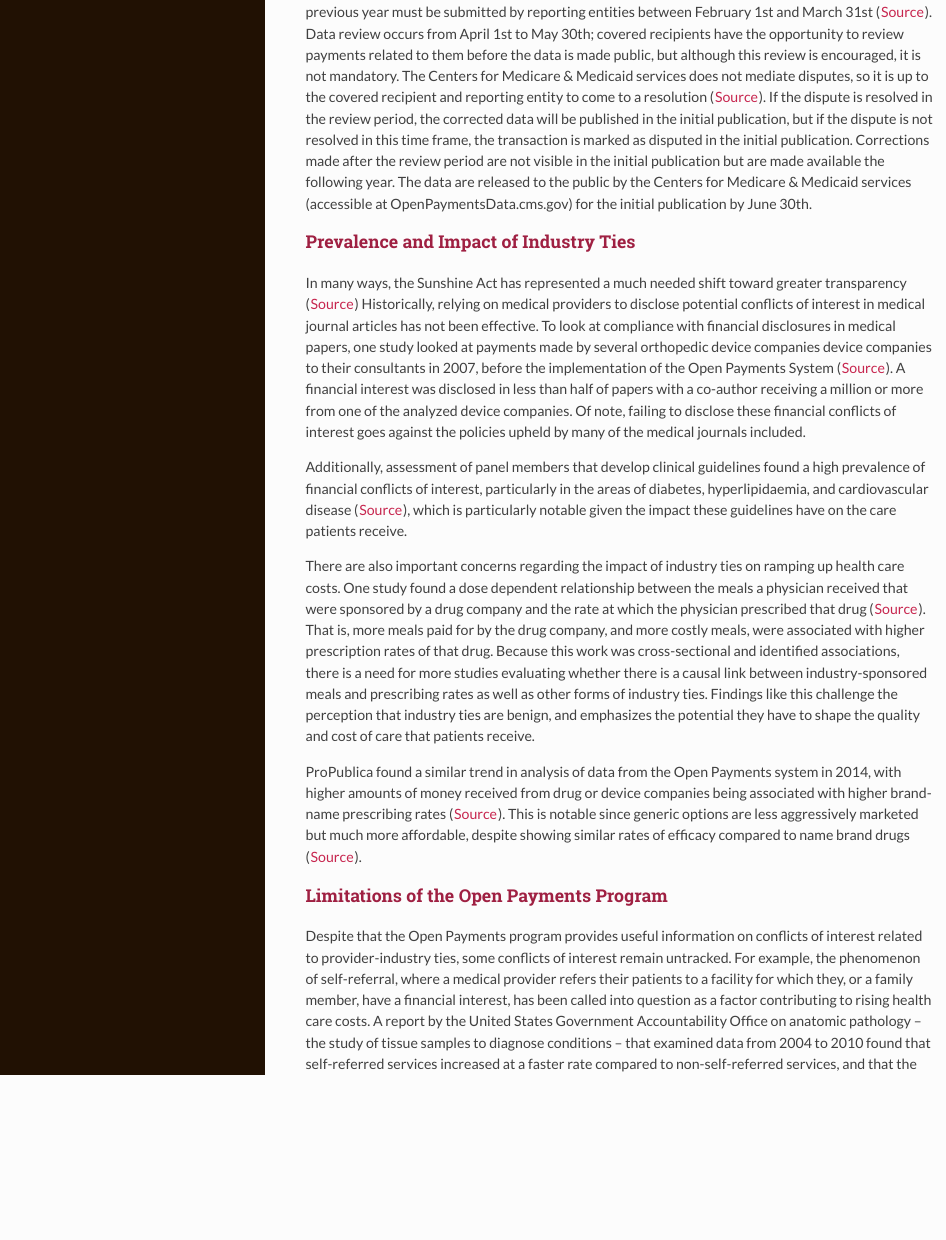
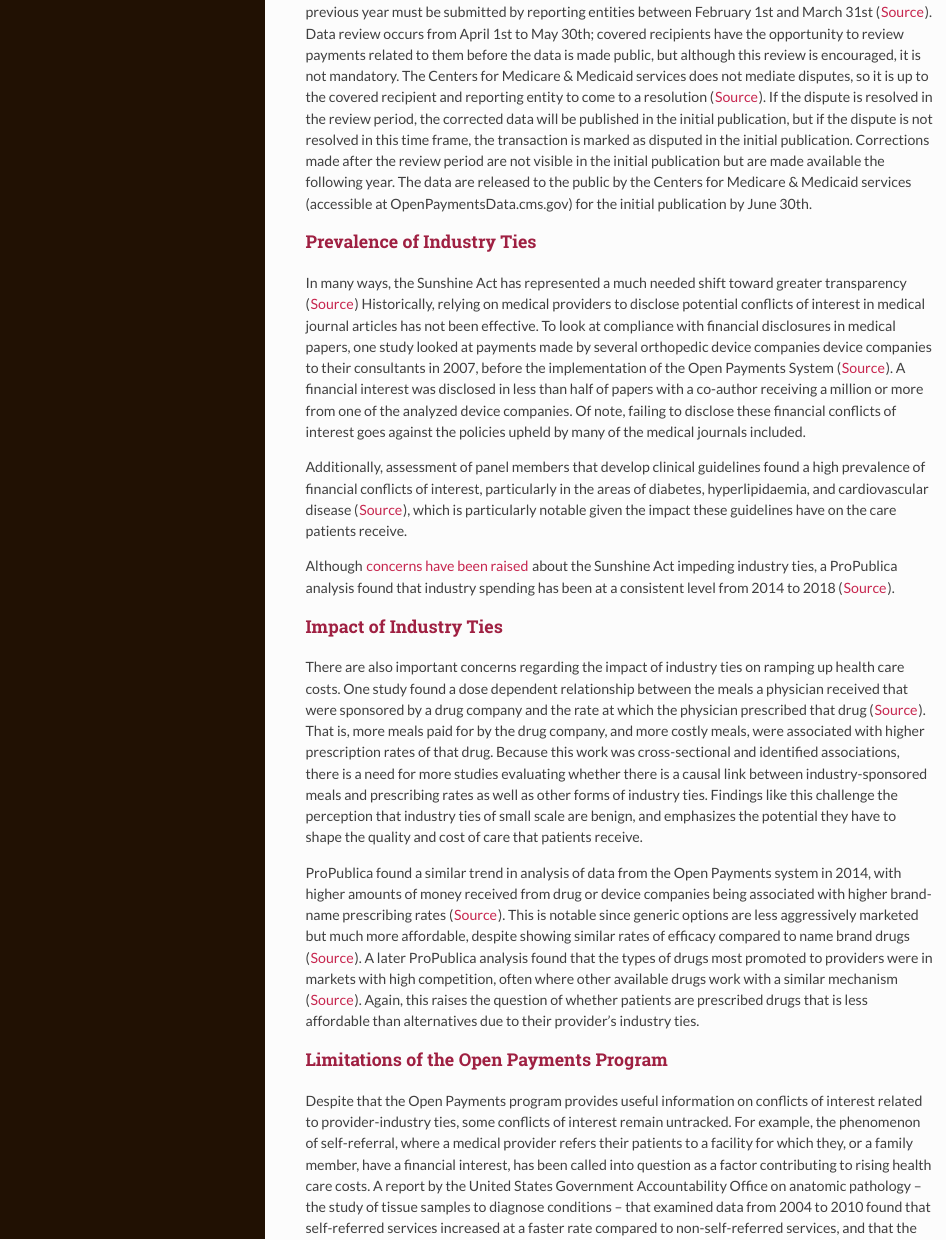
Before and after one commit to Critical-Data-Analysis-Group/dataset-guides, an R Markdown document (Open_Payments_Guide.Rmd): the page in a window 1100 px wide, from 1340 px down. The pictures show the output file Open_Payments_Guide.html that the author committed with the source, opened offline.

Commit message:
add text
split Impact and Prevalence Section into two sections, and added discussion of a ProPublica analysis on the prevalence of industry spending over time as well as discussing the types of drugs that tend to be most aggressively promoted

```diff
--- a/Open_Payments_Guide.Rmd
+++ b/Open_Payments_Guide.Rmd
@@ -36,16 +36,22 @@ These transfers of value are collected throughout the entire calendar year, and
 
 
 
-### Prevalence and Impact of Industry Ties
+### Prevalence of Industry Ties
 
 In many ways, the Sunshine Act has represented a much needed shift toward greater transparency ([Source](https://www.statnews.com/2017/01/25/sunshine-act-physicians-conflict-of-interest/)) Historically, relying on medical providers to disclose potential conflicts of interest in medical journal articles has not been effective. To look at compliance with financial disclosures in medical papers, one study looked at payments made by several orthopedic device companies device companies to their consultants in 2007, before the implementation of the Open Payments System ([Source](https://jamanetwork.com/journals/jamainternalmedicine/fullarticle/226394)).
 A financial interest was disclosed in less than half of papers with a co-author receiving a million or more from one of the analyzed device companies. Of note, failing to disclose these financial conflicts of interest goes against the policies upheld by many of the medical journals included.
 
 Additionally, assessment of panel members that develop clinical guidelines found a high prevalence of financial conflicts of interest, particularly in the areas of diabetes, hyperlipidaemia, and cardiovascular disease ([Source](https://www.bmj.com/content/343/bmj.d5621)), which is particularly notable given the impact these guidelines have on the care patients receive.
 
-There are also important concerns regarding the impact of industry ties on ramping up health care costs. One study found a dose dependent relationship between the meals a physician received that were sponsored by a drug company and the rate at which the physician prescribed that drug ([Source](https://jamanetwork.com/journals/jamainternalmedicine/article-abstract/2528290)). That is, more meals paid for by the drug company, and more costly meals, were associated with higher prescription rates of that drug. Because this work was cross-sectional and identified associations, there is a need for more studies evaluating whether there is a causal link between industry-sponsored meals and prescribing rates as well as other forms of industry ties. Findings like this challenge the perception that industry ties are benign, and emphasizes the potential they have to shape the quality and cost of care that patients receive.
+Although [concerns have been raised](https://www.healthaffairs.org/do/10.1377/hpb20141002.272302/full/) about the Sunshine Act impeding industry ties, a ProPublica analysis found that industry spending has been at a consistent level from 2014 to 2018 ([Source](https://www.propublica.org/article/we-found-over-700-doctors-who-were-paid-more-than-a-million-dollars-by-drug-and-medical-device-companies)).
 
-ProPublica found a similar trend in analysis of data from the Open Payments system in 2014, with higher amounts of money received from drug or device companies being associated with higher brand-name prescribing rates ([Source](https://www.propublica.org/article/doctors-who-take-company-cash-tend-to-prescribe-more-brand-name-drugs)). This is notable since generic options are less aggressively marketed but much more affordable, despite showing similar rates of efficacy compared to name brand drugs ([Source](https://www.fda.gov/drugs/generic-drugs/generic-drug-facts)).
+
+
+### Impact of Industry Ties
+
+There are also important concerns regarding the impact of industry ties on ramping up health care costs. One study found a dose dependent relationship between the meals a physician received that were sponsored by a drug company and the rate at which the physician prescribed that drug ([Source](https://jamanetwork.com/journals/jamainternalmedicine/article-abstract/2528290)). That is, more meals paid for by the drug company, and more costly meals, were associated with higher prescription rates of that drug. Because this work was cross-sectional and identified associations, there is a need for more studies evaluating whether there is a causal link between industry-sponsored meals and prescribing rates as well as other forms of industry ties. Findings like this challenge the perception that industry ties of small scale are benign, and emphasizes the potential they have to shape the quality and cost of care that patients receive.
+
+ProPublica found a similar trend in analysis of data from the Open Payments system in 2014, with higher amounts of money received from drug or device companies being associated with higher brand-name prescribing rates ([Source](https://www.propublica.org/article/doctors-who-take-company-cash-tend-to-prescribe-more-brand-name-drugs)). This is notable since generic options are less aggressively marketed but much more affordable, despite showing similar rates of efficacy compared to name brand drugs ([Source](https://www.fda.gov/drugs/generic-drugs/generic-drug-facts)). A later ProPublica analysis found that the types of drugs most promoted to providers were in markets with high competition, often where other available drugs work with a similar mechanism  ([Source](https://www.propublica.org/article/we-found-over-700-doctors-who-were-paid-more-than-a-million-dollars-by-drug-and-medical-device-companies)). Again, this raises the question of whether patients are prescribed drugs that is less affordable than alternatives due to their provider’s industry ties.
 
 ### Limitations of the Open Payments Program
 
```
Also changed, not shown: Open_Payments_Guide.html.
